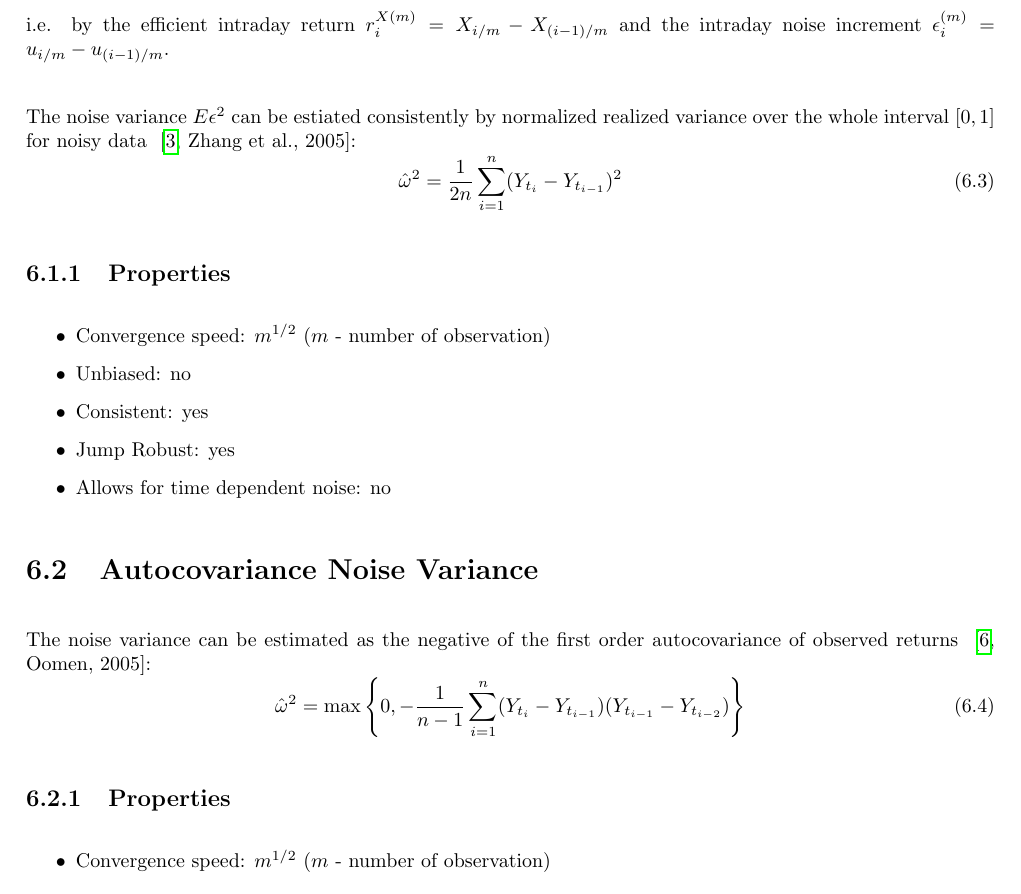
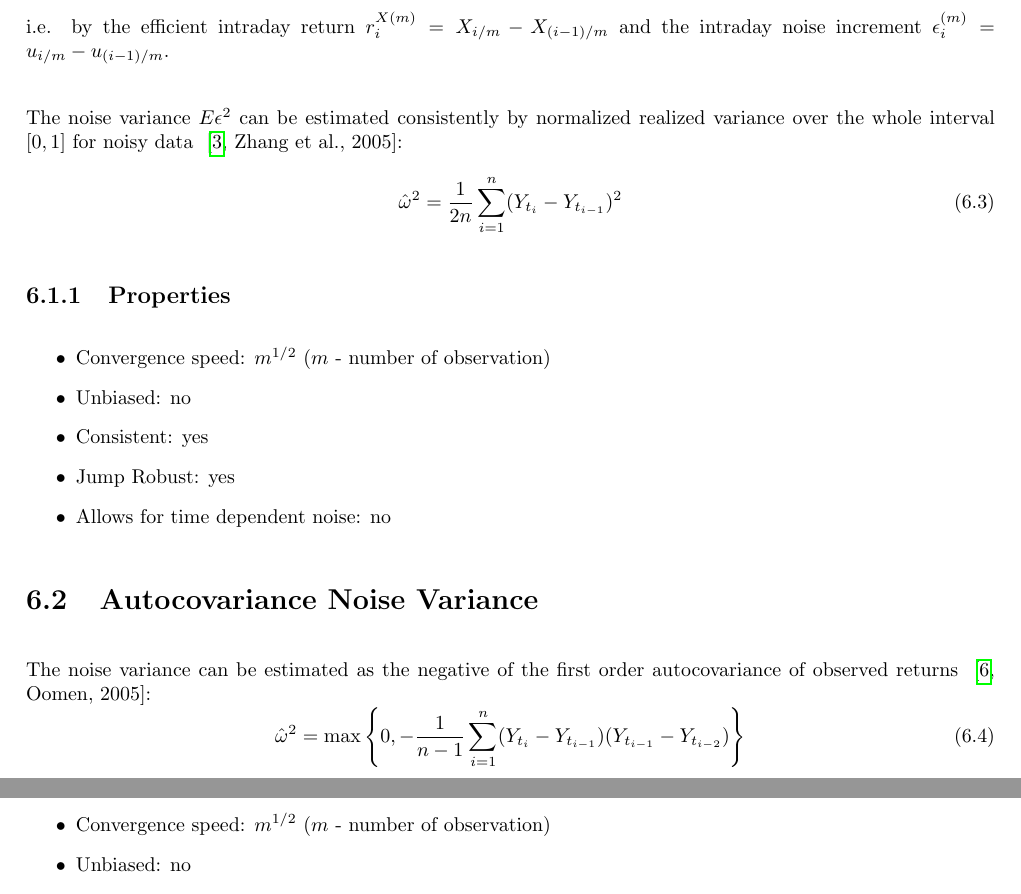
Before and after one commit to PortfolioEffect/PE-Estim-Matlab, a LaTeX document (docs/PortfolioEffectEstim_Matlab_Manual.tex): part of page 22 of 27 before the commit and two parts of pages 22 and 23 of 27 after it, the two joined at a grey line, cut so that both start at the same text. Compiled offline with pdfLaTeX; a LaTeX package or settings file that is missing is left out.

Commit message:
Updated manual

```diff
--- a/docs/PortfolioEffectEstim_Matlab_Manual.tex
+++ b/docs/PortfolioEffectEstim_Matlab_Manual.tex
@@ -857,7 +857,7 @@ r_i^{Y(m)} = r_i^{X(m)} + \epsilon_{i}^{(m)}, \quad i= 1,2,\ldots, m,
 i.e. by the efficient intraday return $r_i^{X(m)} = X_{i/m} - X_{(i-1)/m}$ and the intraday
 noise increment $\epsilon_i^{(m)} = u_{i/m} - u_{(i-1)/m}$.\\
 
-\noindent The noise variance $E\epsilon^2$ can be estiated consistently by normalized
+\noindent The noise variance $E\epsilon^2$ can be estimated consistently by normalized
 realized variance over the whole interval $[0,1]$ for noisy data
 ~\cite[Zhang et al., 2005]{Zhang_Mykland_Ait-Sahalia}:
 \begin{equation}
```
Also changed, not shown: docs/PortfolioEffectEstim_Matlab_Manual.pdf.
